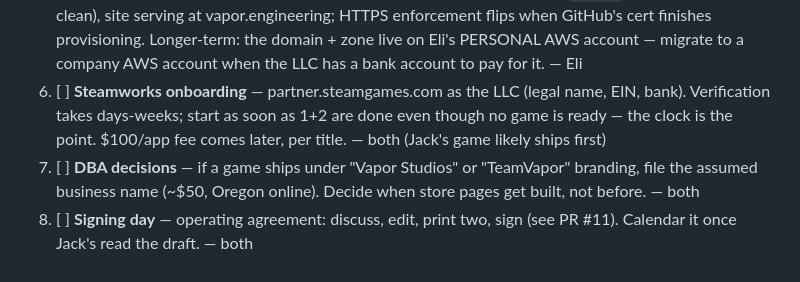
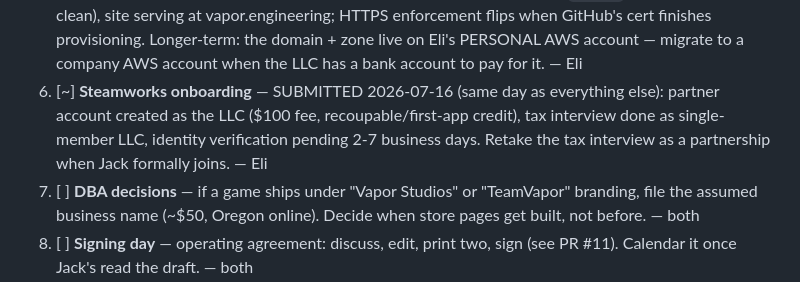
Before and after one commit to TeamVapor/vapor.engineering, a Markdown page: docs/business-todo.md, the part around the change. GitHub-like rendering.

Commit message:
business-todo: Steamworks submitted — verification clock running

```diff
--- a/docs/business-todo.md
+++ b/docs/business-todo.md
@@ -40,11 +40,11 @@
        finishes provisioning. Longer-term: the domain + zone live on Eli's
        PERSONAL AWS account — migrate to a company AWS account when the
        LLC has a bank account to pay for it. — Eli
-6. [ ] **Steamworks onboarding** — partner.steamgames.com as the LLC
-       (legal name, EIN, bank). Verification takes days-weeks; start as
-       soon as 1+2 are done even though no game is ready — the clock is
-       the point. $100/app fee comes later, per title. — both (Jack's
-       game likely ships first)
+6. [~] **Steamworks onboarding** — SUBMITTED 2026-07-16 (same day as
+       everything else): partner account created as the LLC ($100 fee,
+       recoupable/first-app credit), tax interview done as single-member
+       LLC, identity verification pending 2-7 business days. Retake the
+       tax interview as a partnership when Jack formally joins. — Eli
 7. [ ] **DBA decisions** — if a game ships under "Vapor Studios" or
        "TeamVapor" branding, file the assumed business name (~$50, Oregon
        online). Decide when store pages get built, not before. — both
```
